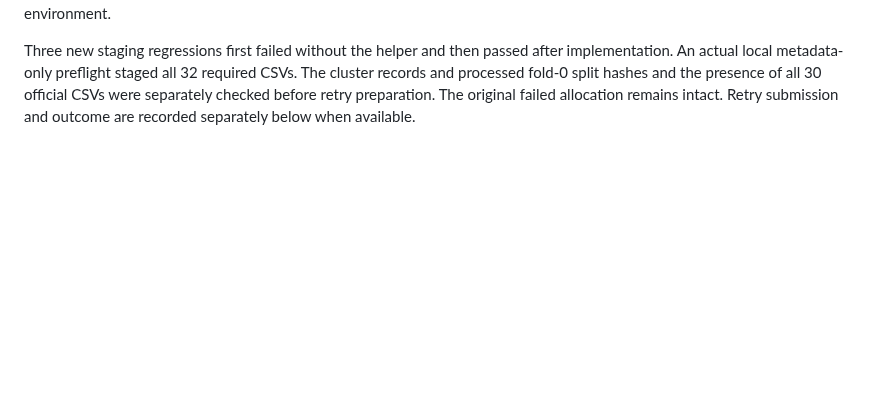
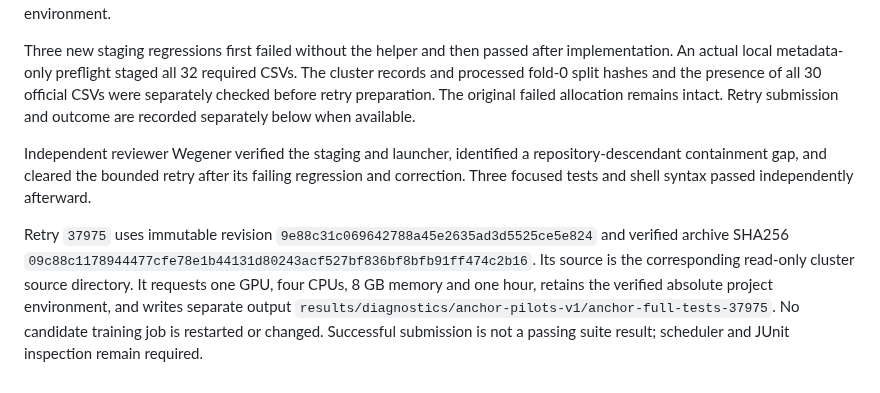
Before and after one commit to 7abushahla/ReferNet, a Markdown page: docs/anchor-pilot-execution-2026-10-11.md, the part around the change. GitHub-like rendering; blank space fills up the shorter version.

Commit message:
Record reviewed full-suite retry 37975

```diff
--- a/docs/anchor-pilot-execution-2026-10-11.md
+++ b/docs/anchor-pilot-execution-2026-10-11.md
@@ -146,3 +146,7 @@ Job `37974` failed with exit 2:0 after 1:44. Three legacy test modules load repo
 The corrected checked-in test launcher copies the frozen source to a separate writable, job-unique scratch directory. Its staging helper adds only 32 CSV files (records, the processed fold-0 split, and all 30 released template-fold CSVs), records and verifies their byte hashes, and rejects existing staging outputs. The two primary metadata digests must match the original pilot authorities before pytest. The legacy scorer's file-existence check receives an Images-directory link to the existing raw release. Corpus image bytes are not copied or decoded by these tests. This link is not a new detector loader or permission to evaluate the official test pixels. Actual Open-CD/LEVIR integration remains enabled on one allocated GPU in the exact project environment.
 
 Three new staging regressions first failed without the helper and then passed after implementation. An actual local metadata-only preflight staged all 32 required CSVs. The cluster records and processed fold-0 split hashes and the presence of all 30 official CSVs were separately checked before retry preparation. The original failed allocation remains intact. Retry submission and outcome are recorded separately below when available.
+
+Independent reviewer Wegener verified the staging and launcher, identified a repository-descendant containment gap, and cleared the bounded retry after its failing regression and correction. Three focused tests and shell syntax passed independently afterward.
+
+Retry `37975` uses immutable revision `9e88c31c069642788a45e2635ad3d5525ce5e824` and verified archive SHA256 `09c88c1178944477cfe78e1b44131d80243acf527bf836bf8bfb91ff474c2b16`. Its source is the corresponding read-only cluster source directory. It requests one GPU, four CPUs, 8 GB memory and one hour, retains the verified absolute project environment, and writes separate output `results/diagnostics/anchor-pilots-v1/anchor-full-tests-37975`. No candidate training job is restarted or changed. Successful submission is not a passing suite result; scheduler and JUnit inspection remain required.
```
